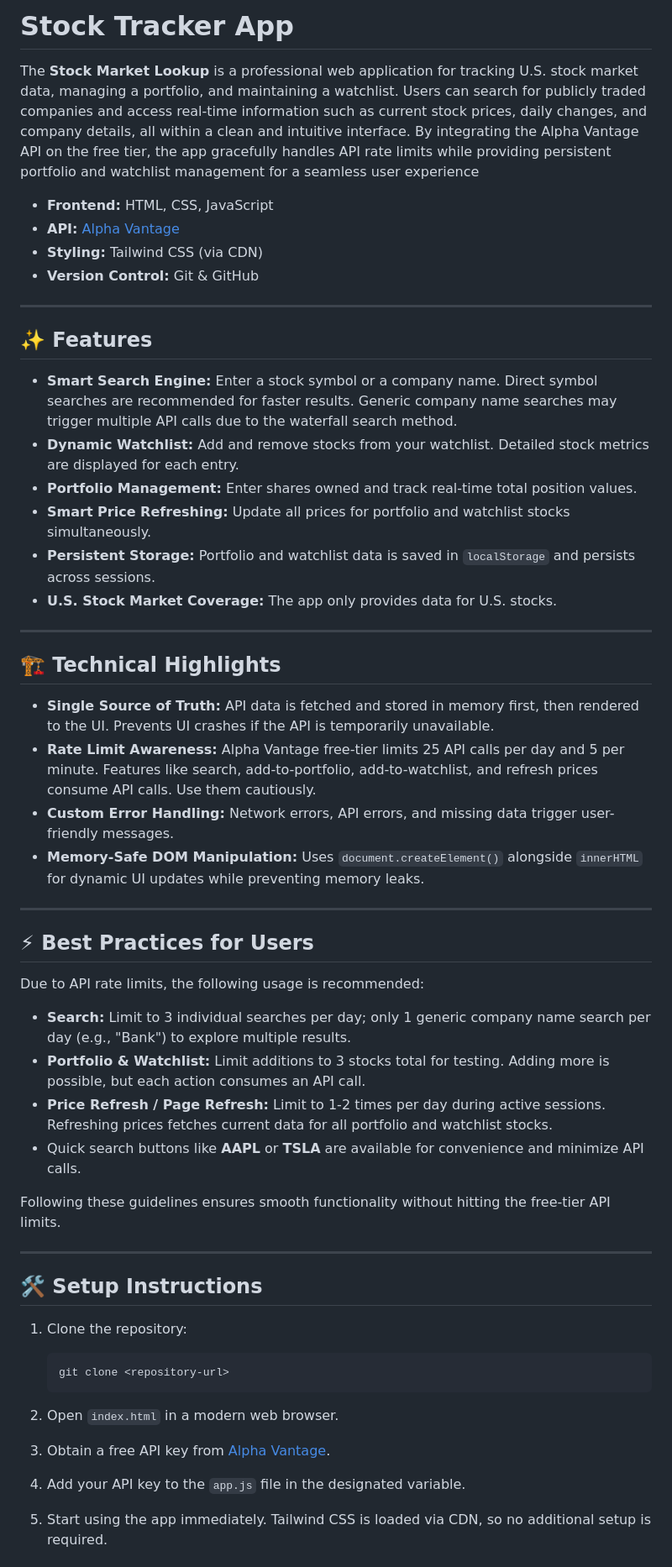
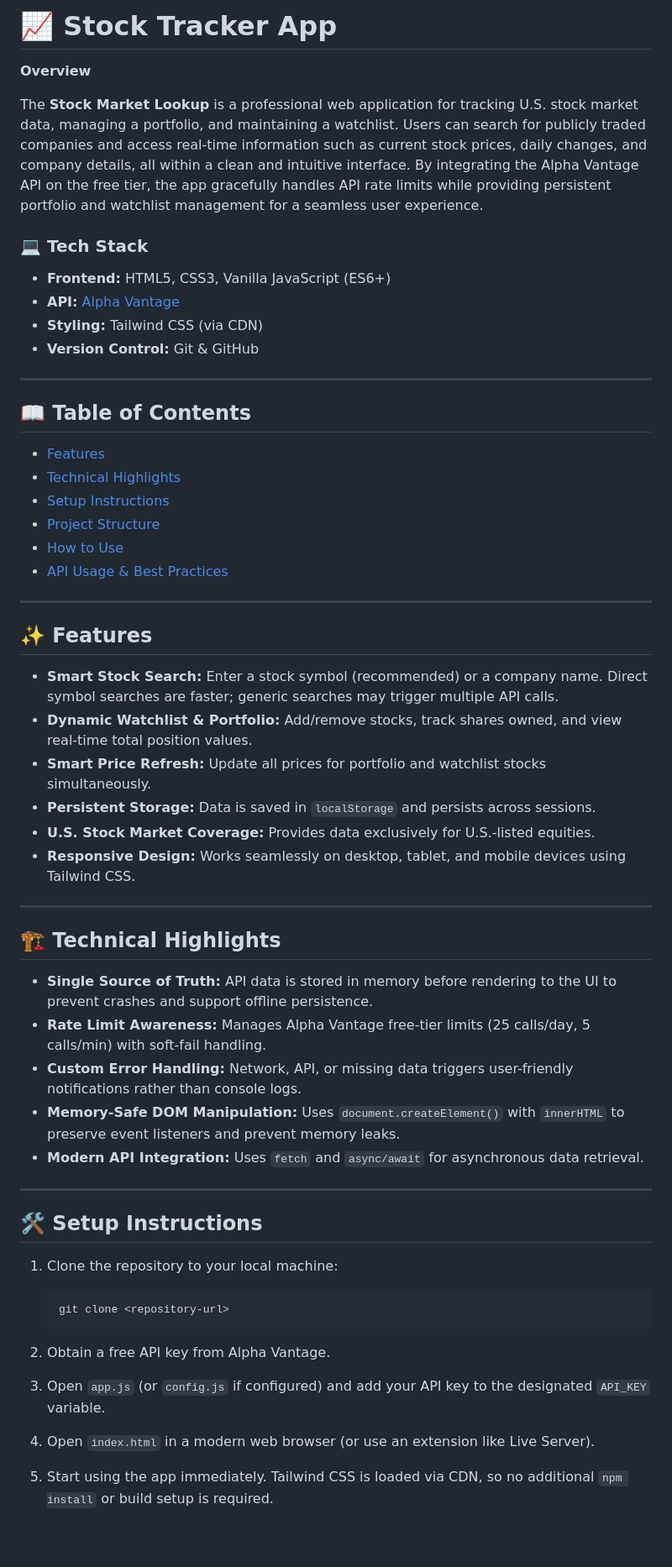
Before and after one commit to mishalhasan/stock-market-lookup, a Markdown page: README.md, the part around one of its changes. Shown at 84% size. GitHub-like rendering; blank space fills up the shorter version.

````diff
--- a/README.md
+++ b/README.md
@@ -1,57 +1,59 @@
-# Stock Tracker App
+# 📈 Stock Tracker App
 
-The **Stock Market Lookup** is a professional web application for tracking U.S. stock market data, managing a portfolio, and maintaining a watchlist. Users can search for publicly traded companies and access real-time information such as current stock prices, daily changes, and company details, all within a clean and intuitive interface. By integrating the Alpha Vantage API on the free tier, the app gracefully handles API rate limits while providing persistent portfolio and watchlist management for a seamless user experience
+**Overview**
 
-- **Frontend:** HTML, CSS, JavaScript
+The **Stock Market Lookup** is a professional web application for tracking U.S. stock market data, managing a portfolio, and maintaining a watchlist. Users can search for publicly traded companies and access real-time information such as current stock prices, daily changes, and company details, all within a clean and intuitive interface. By integrating the Alpha Vantage API on the free tier, the app gracefully handles API rate limits while providing persistent portfolio and watchlist management for a seamless user experience.
+
+### 💻 Tech Stack
+- **Frontend:** HTML5, CSS3, Vanilla JavaScript (ES6+)
 - **API:** [Alpha Vantage](https://www.alphavantage.co/)
 - **Styling:** Tailwind CSS (via CDN)
 - **Version Control:** Git & GitHub
 
 ---
 
+## 📖 Table of Contents
+- [Features](#-features)
+- [Technical Highlights](#-technical-highlights)
+- [Setup Instructions](#-setup-instructions)
+- [Project Structure](#-project-structure)
+- [How to Use](#-how-to-use)
+- [API Usage & Best Practices](#-api-usage--best-practices)
+
+
+---
+
 ## ✨ Features
 
-* **Smart Search Engine:** Enter a stock symbol or a company name. Direct symbol searches are recommended for faster results. Generic company name searches may trigger multiple API calls due to the waterfall search method.
-* **Dynamic Watchlist:** Add and remove stocks from your watchlist. Detailed stock metrics are displayed for each entry.
-* **Portfolio Management:** Enter shares owned and track real-time total position values.
-* **Smart Price Refreshing:** Update all prices for portfolio and watchlist stocks simultaneously.
-* **Persistent Storage:** Portfolio and watchlist data is saved in `localStorage` and persists across sessions.
-* **U.S. Stock Market Coverage:** The app only provides data for U.S. stocks.
+* **Smart Stock Search:** Enter a stock symbol (recommended) or a company name. Direct symbol searches are faster; generic searches may trigger multiple API calls.
+* **Dynamic Watchlist & Portfolio:** Add/remove stocks, track shares owned, and view real-time total position values.
+* **Smart Price Refresh:** Update all prices for portfolio and watchlist stocks simultaneously.
+* **Persistent Storage:** Data is saved in `localStorage` and persists across sessions.
+* **U.S. Stock Market Coverage:** Provides data exclusively for U.S.-listed equities.
+* **Responsive Design:** Works seamlessly on desktop, tablet, and mobile devices using Tailwind CSS.
 
 ---
 
 ## 🏗️ Technical Highlights
 
-* **Single Source of Truth:** API data is fetched and stored in memory first, then rendered to the UI. Prevents UI crashes if the API is temporarily unavailable.
-* **Rate Limit Awareness:** Alpha Vantage free-tier limits 25 API calls per day and 5 per minute. Features like search, add-to-portfolio, add-to-watchlist, and refresh prices consume API calls. Use them cautiously.
-* **Custom Error Handling:** Network errors, API errors, and missing data trigger user-friendly messages.
-* **Memory-Safe DOM Manipulation:** Uses `document.createElement()` alongside `innerHTML` for dynamic UI updates while preventing memory leaks.
-
----
-
-## ⚡ Best Practices for Users
-
-Due to API rate limits, the following usage is recommended:
-
-* **Search:** Limit to 3 individual searches per day; only 1 generic company name search per day (e.g., "Bank") to explore multiple results.
-* **Portfolio & Watchlist:** Limit additions to 3 stocks total for testing. Adding more is possible, but each action consumes an API call.
-* **Price Refresh / Page Refresh:** Limit to 1-2 times per day during active sessions. Refreshing prices fetches current data for all portfolio and watchlist stocks.
-* Quick search buttons like **AAPL** or **TSLA** are available for convenience and minimize API calls.
-
-Following these guidelines ensures smooth functionality without hitting the free-tier API limits.
+* **Single Source of Truth:** API data is stored in memory before rendering to the UI to prevent crashes and support offline persistence.
+* **Rate Limit Awareness:** Manages Alpha Vantage free-tier limits (25 calls/day, 5 calls/min) with soft-fail handling.
+* **Custom Error Handling:** Network, API, or missing data triggers user-friendly notifications rather than console logs.
+* **Memory-Safe DOM Manipulation:** Uses `document.createElement()` with `innerHTML` to preserve event listeners and prevent memory leaks.
+* **Modern API Integration:** Uses `fetch` and `async/await` for asynchronous data retrieval.
 
 ---
 
 ## 🛠️ Setup Instructions
 
-1. Clone the repository:
+1. Clone the repository to your local machine:
 
    ```bash
    git clone <repository-url>
    ```
 
-2. Open `index.html` in a modern web browser.
-3. Obtain a free API key from [Alpha Vantage](https://www.alphavantage.co/support/#api-key).
-4. Add your API key to the `app.js` file in the designated variable.
-5. Start using the app immediately. Tailwind CSS is loaded via CDN, so no additional setup is required.
+2. Obtain a free API key from Alpha Vantage.
+3. Open `app.js` (or `config.js` if configured) and add your API key to the designated `API_KEY` variable.
+4. Open `index.html` in a modern web browser (or use an extension like Live Server).
+5. Start using the app immediately. Tailwind CSS is loaded via CDN, so no additional `npm install` or build setup is required.
 
````
Also changed, not shown: other parts of README.md (+24 -22 lines).
